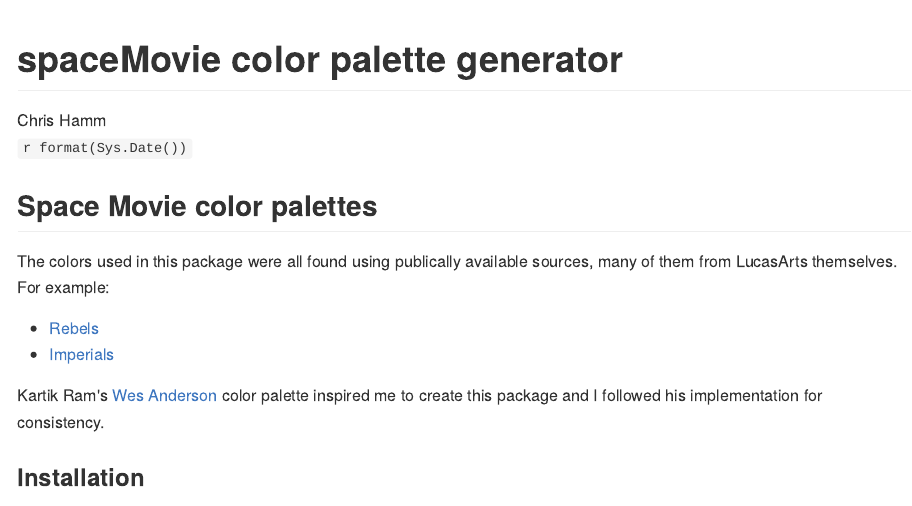
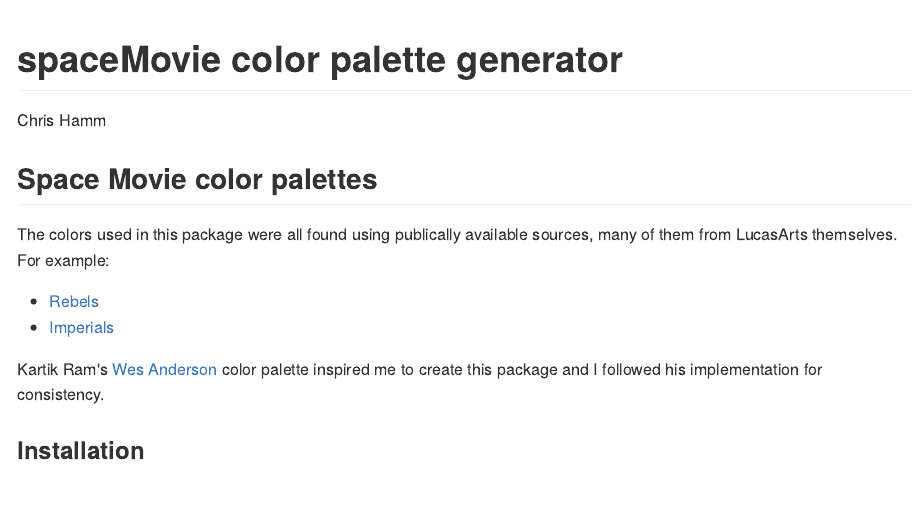
Before and after one commit to butterflyology/spaceMovie, an R Markdown document (README.Rmd): the page in a window 1100 px wide, from its top. The pictures show the output file README.md that the author committed with the source, drawn offline in the style of GitHub.

Commit message:
Removed data from .md

```diff
--- a/README.Rmd
+++ b/README.Rmd
@@ -1,7 +1,6 @@
 ---
 title: "spaceMovie color palette generator"
 author: "Chris Hamm"
-date: "`r format(Sys.Date())`"
 output:
       html_document:
         keep_md: TRUE
```
Also changed, not shown: README.html, README.md.
